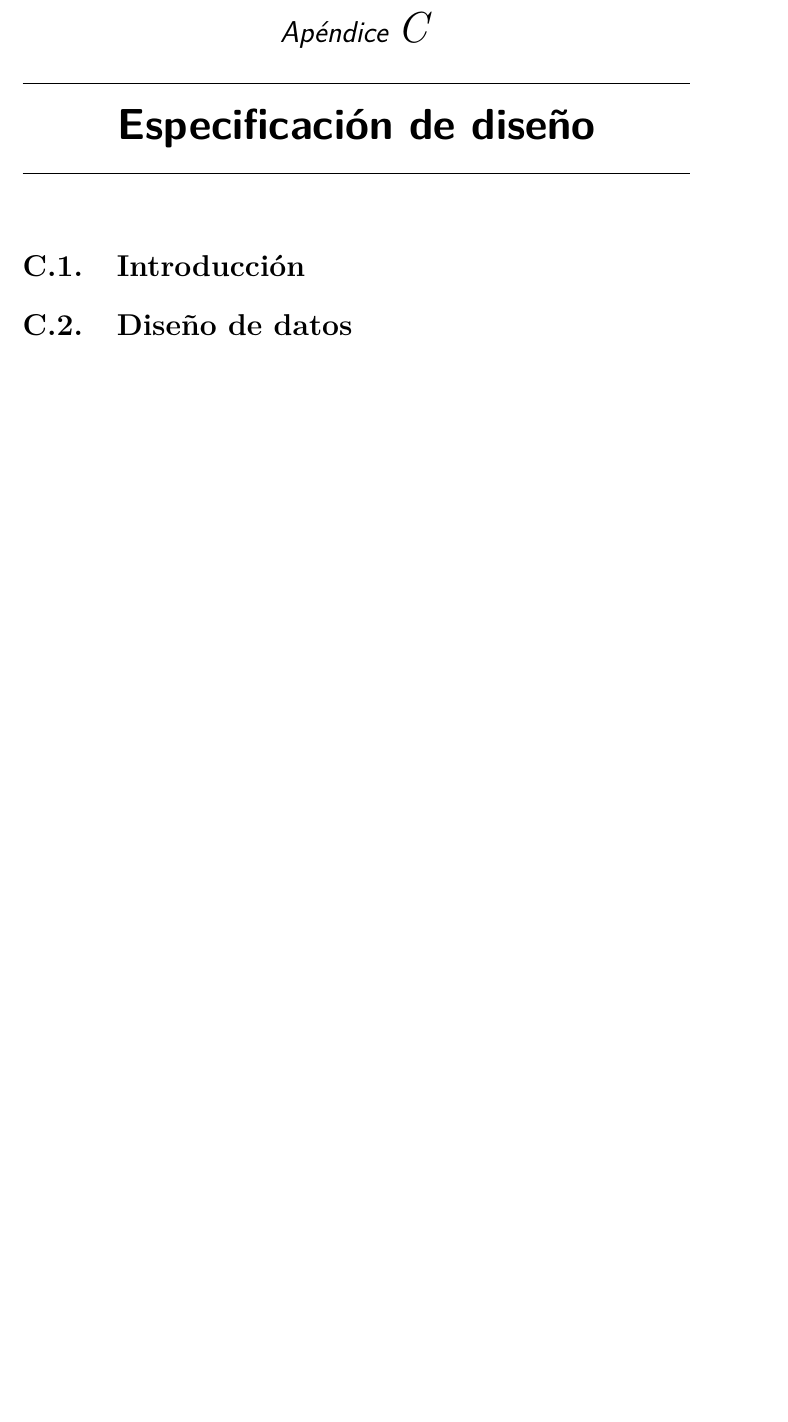
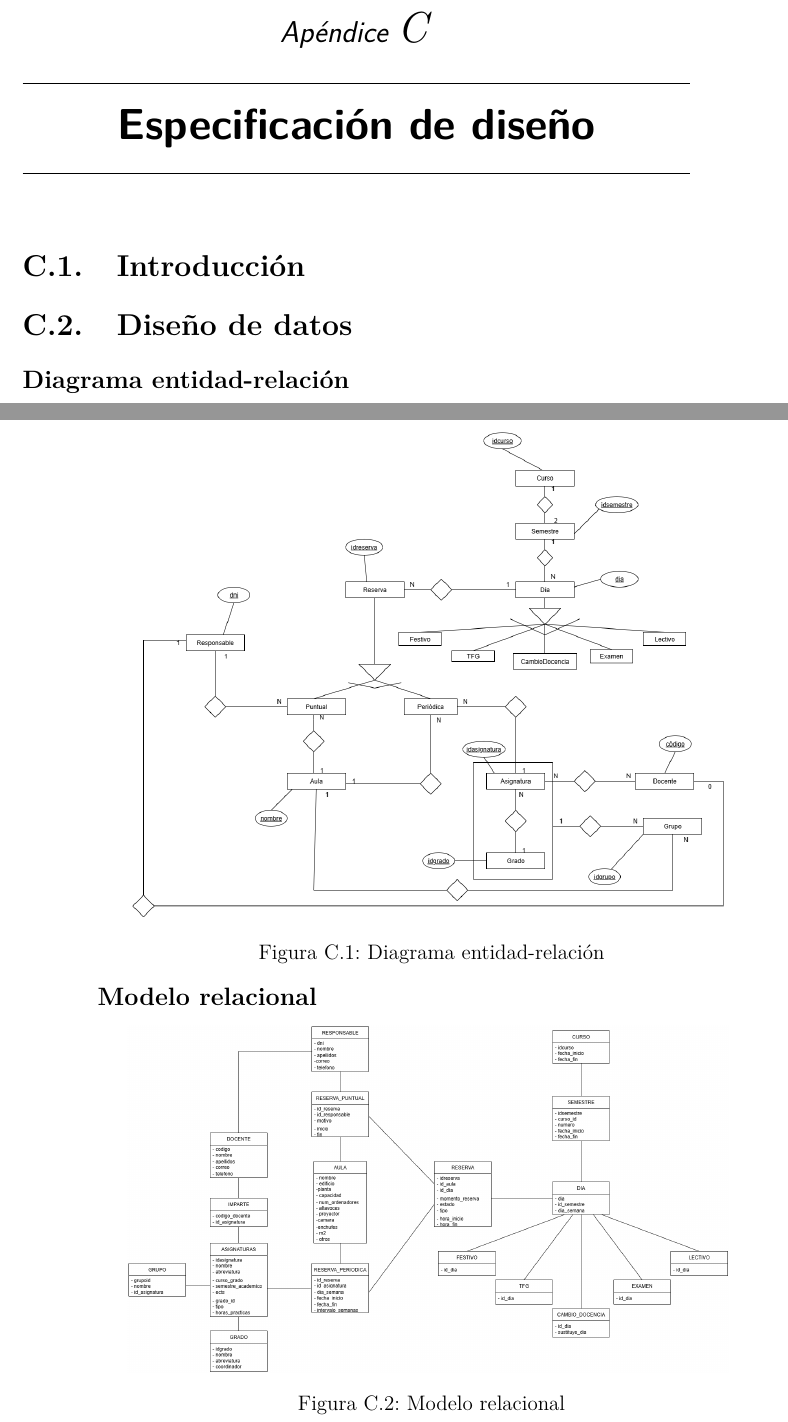
Before and after one commit to rebecacuestaestepar/Trabajo-Fin-de-Grado-2025-2026, a LaTeX book (doc/anexos.tex, which reads doc/tex/C_Diseno.tex): part of page 47 of 55 before the commit and two parts of pages 47 and 48 of 57 after it, the two joined at a grey line, cut so that both start at the same text, the shorter picture padded with empty space. Compiled offline with pdfLaTeX.

Commit message:
Añadir diagramas a los anexos en Diseño de Datos

```diff
--- a/doc/tex/C_Diseno.tex
+++ b/doc/tex/C_Diseno.tex
@@ -4,6 +4,11 @@
 
 \section{Diseño de datos}
 
+\subsection{Diagrama entidad-relación}
+\imagen{img/Diagrama e-r.png}{Diagrama entidad-relación}
+\subsection{Modelo relacional}
+\imagen{img/Modelo relacional.png}{Modelo relacional}
+
 \section{Diseño arquitectónico}
 
 \section{Diseño procedimental}
```
Also changed, not shown: doc/tex/A_Plan_proyecto.tex (+1 -1 lines), doc/anexos.pdf, doc/img/Diagrama e-r.png (added), doc/img/Modelo relacional.png (added).
